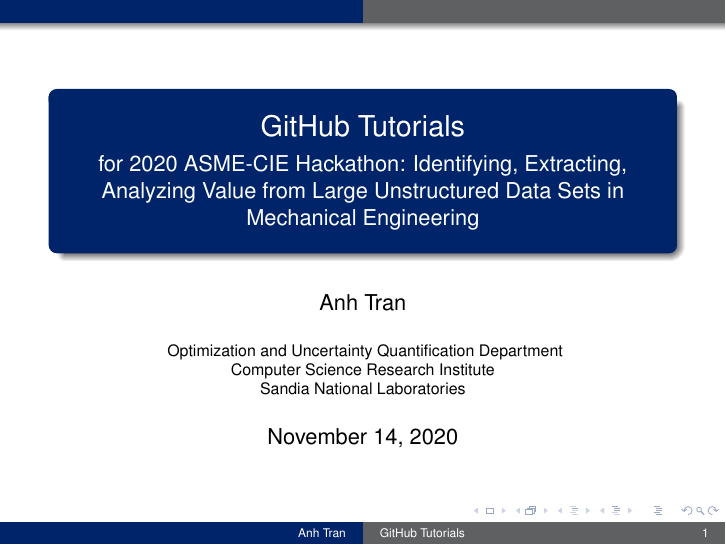
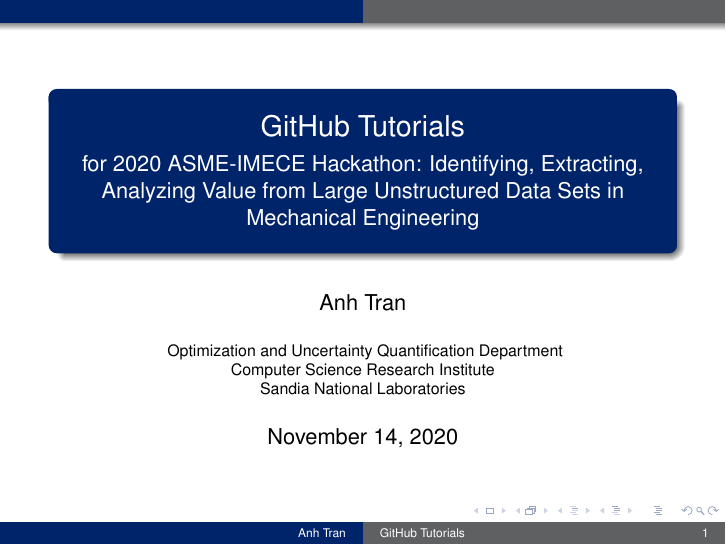
Before and after one commit to anhvt2/github-tutorials, LaTeX slides (githubTutorials.tex): page 1 of 12. Compiled offline with pdfLaTeX.

Commit message:
update slides

```diff
--- a/githubTutorials.tex
+++ b/githubTutorials.tex
@@ -63,7 +63,8 @@
 {GitHub Tutorials}
 
 \subtitle
-{for 2020 ASME-CIE Hackathon: Identifying, Extracting, Analyzing Value from Large Unstructured Data Sets in Mechanical Engineering}
+% {for 2020 ASME-CIE Hackathon: Identifying, Extracting, Analyzing Value from Large Unstructured Data Sets in Mechanical Engineering}
+{for 2020 ASME-IMECE Hackathon: Identifying, Extracting, Analyzing Value from Large Unstructured Data Sets in Mechanical Engineering}
 
 \author[Anh Tran]{Anh Tran}
 \institute
```
Also changed, not shown: githubTutorials.pdf, 6 other files.
